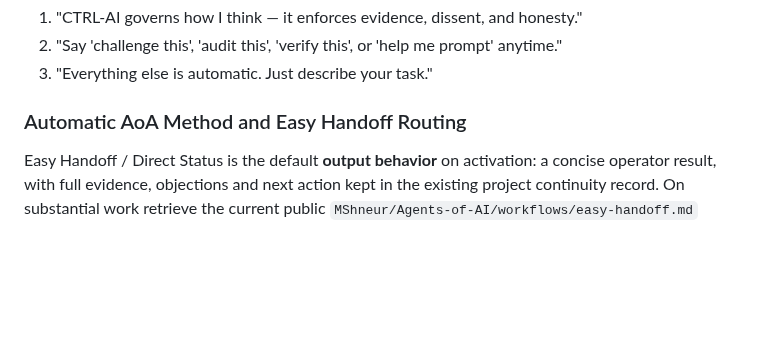
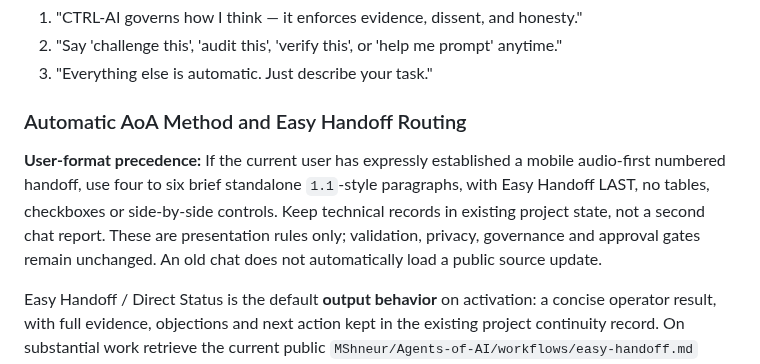
Before and after one commit to MShneur/CTRL-AI, a Markdown page: CTRL-AI.md, the part around the change. GitHub-like rendering; blank space fills up the shorter version.

Commit message:
docs: honor owner-selected mobile numbered handoff [skip ci]

```diff
--- a/CTRL-AI.md
+++ b/CTRL-AI.md
@@ -42,6 +42,8 @@ Auto-detection fails → assume Tier 1 (most restrictive).
 3. "Everything else is automatic. Just describe your task."
 
 ### Automatic AoA Method and Easy Handoff Routing
+
+**User-format precedence:** If the current user has expressly established a mobile audio-first numbered handoff, use four to six brief standalone `1.1`-style paragraphs, with Easy Handoff LAST, no tables, checkboxes or side-by-side controls. Keep technical records in existing project state, not a second chat report. These are presentation rules only; validation, privacy, governance and approval gates remain unchanged. An old chat does not automatically load a public source update.
 
 Easy Handoff / Direct Status is the default **output behavior** on activation: a concise operator result, with full evidence, objections and next action kept in the existing project continuity record. On substantial work retrieve the current public `MShneur/Agents-of-AI/workflows/easy-handoff.md` when available, or use the local minimal status behavior without falsely claiming that a remote protocol was loaded. Do not produce a transfer document after every routine answer.
 
```
